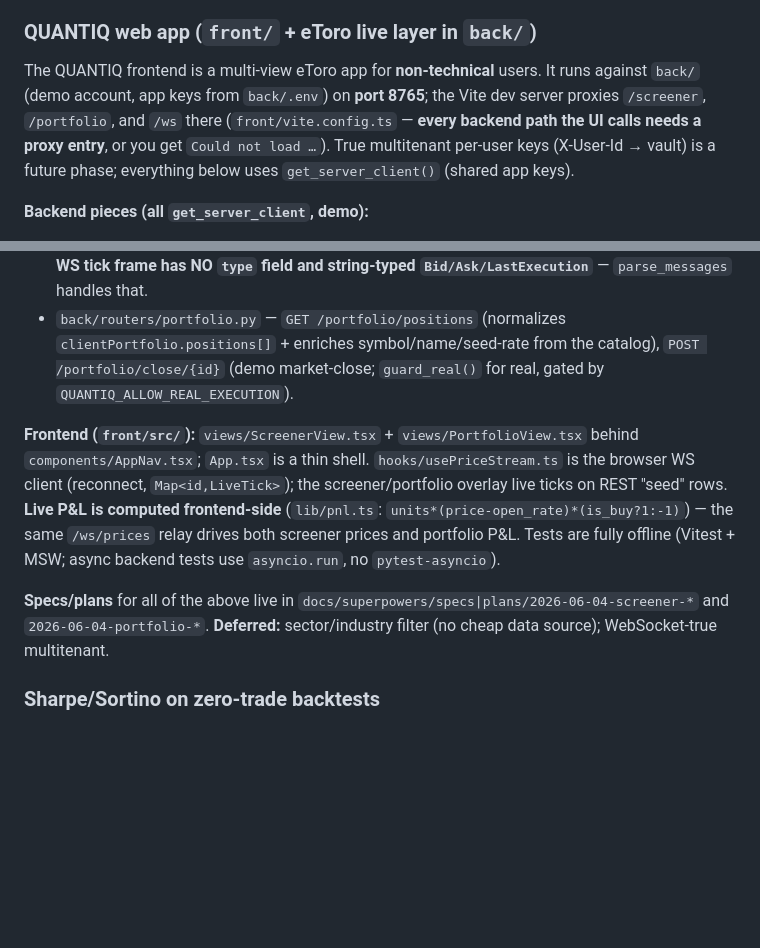
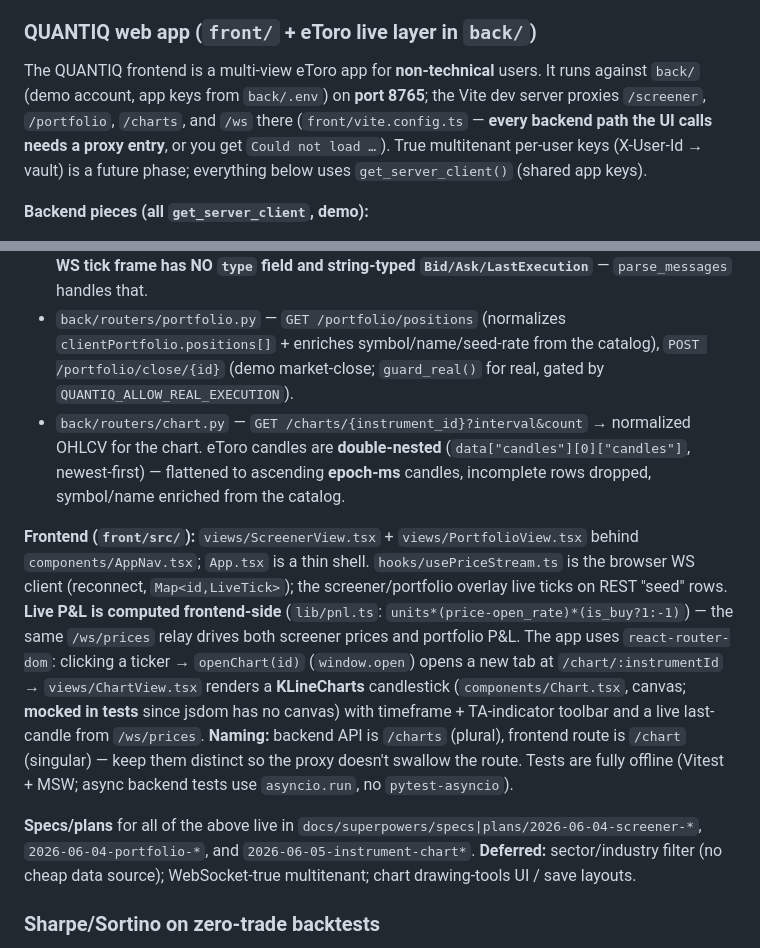
Before and after one commit to sdrakos/etoro, a Markdown page: CLAUDE.md, 2 parts joined by grey strips. GitHub-like rendering; blank space fills up the shorter version.

Commit message:
docs(CLAUDE.md): document the instrument chart (KLineCharts, /charts, routing)

```diff
--- a/CLAUDE.md
+++ b/CLAUDE.md
@@ -67,17 +67,18 @@ Don't manually register strategies anywhere. Don't import strategies in `__init_
 
 ### QUANTIQ web app (`front/` + eToro live layer in `back/`)
 
-The QUANTIQ frontend is a multi-view eToro app for **non-technical** users. It runs against `back/` (demo account, app keys from `back/.env`) on **port 8765**; the Vite dev server proxies `/screener`, `/portfolio`, and `/ws` there (`front/vite.config.ts` — **every backend path the UI calls needs a proxy entry**, or you get `Could not load …`). True multitenant per-user keys (X-User-Id → vault) is a future phase; everything below uses `get_server_client()` (shared app keys).
+The QUANTIQ frontend is a multi-view eToro app for **non-technical** users. It runs against `back/` (demo account, app keys from `back/.env`) on **port 8765**; the Vite dev server proxies `/screener`, `/portfolio`, `/charts`, and `/ws` there (`front/vite.config.ts` — **every backend path the UI calls needs a proxy entry**, or you get `Could not load …`). True multitenant per-user keys (X-User-Id → vault) is a future phase; everything below uses `get_server_client()` (shared app keys).
 
 **Backend pieces (all `get_server_client`, demo):**
 - `back/data_cache/etoro_catalog.py` — SQLite cache of the eToro instrument catalog (`~/.etoro/etoro_catalog.db`), populated from `/instruments/discover`. `query`/`all_for_category` (text + `exchange` filter), `exchanges(asset_class)`, `get_by_instrument_ids`. **The eToro REST `fields`/docs are aspirational** — real shapes were reverse-engineered (lean discover items; `/rates` returns bid/ask for only a subset; sector is NOT available).
 - `back/routers/screener.py` — `GET /screener/category/{cat}` (paginated/sorted/searched + `exchange` param), `GET /screener/exchanges/{cat}`, `/movers`, `/catalog-status`. A FastAPI lifespan loop auto-refreshes the catalog every ~90s so prices don't freeze.
 - `back/etoro_api/ws_client.py` + `back/routers/ws_prices.py` — the **price relay**: ONE shared upstream `wss://ws.etoro.com/ws` connection (`EtoroWsClient`, reconnect/backoff) fanned out to browsers over `GET(ws) /ws/prices`. `PriceRelay` ref-counts instrument subscriptions, computes live change% from prevClose, drops dead clients without breaking fan-out. **The real WS tick frame has NO `type` field and string-typed `Bid/Ask/LastExecution`** — `parse_messages` handles that.
 - `back/routers/portfolio.py` — `GET /portfolio/positions` (normalizes `clientPortfolio.positions[]` + enriches symbol/name/seed-rate from the catalog), `POST /portfolio/close/{id}` (demo market-close; `guard_real()` for real, gated by `QUANTIQ_ALLOW_REAL_EXECUTION`).
+- `back/routers/chart.py` — `GET /charts/{instrument_id}?interval&count` → normalized OHLCV for the chart. eToro candles are **double-nested** (`data["candles"][0]["candles"]`, newest-first) — flattened to ascending **epoch-ms** candles, incomplete rows dropped, symbol/name enriched from the catalog.
 
-**Frontend (`front/src/`):** `views/ScreenerView.tsx` + `views/PortfolioView.tsx` behind `components/AppNav.tsx`; `App.tsx` is a thin shell. `hooks/usePriceStream.ts` is the browser WS client (reconnect, `Map<id,LiveTick>`); the screener/portfolio overlay live ticks on REST "seed" rows. **Live P&L is computed frontend-side** (`lib/pnl.ts`: `units*(price-open_rate)*(is_buy?1:-1)`) — the same `/ws/prices` relay drives both screener prices and portfolio P&L. Tests are fully offline (Vitest + MSW; async backend tests use `asyncio.run`, no `pytest-asyncio`).
+**Frontend (`front/src/`):** `views/ScreenerView.tsx` + `views/PortfolioView.tsx` behind `components/AppNav.tsx`; `App.tsx` is a thin shell. `hooks/usePriceStream.ts` is the browser WS client (reconnect, `Map<id,LiveTick>`); the screener/portfolio overlay live ticks on REST "seed" rows. **Live P&L is computed frontend-side** (`lib/pnl.ts`: `units*(price-open_rate)*(is_buy?1:-1)`) — the same `/ws/prices` relay drives both screener prices and portfolio P&L. The app uses `react-router-dom`: clicking a ticker → `openChart(id)` (`window.open`) opens a new tab at `/chart/:instrumentId` → `views/ChartView.tsx` renders a **KLineCharts** candlestick (`components/Chart.tsx`, canvas; **mocked in tests** since jsdom has no canvas) with timeframe + TA-indicator toolbar and a live last-candle from `/ws/prices`. **Naming:** backend API is `/charts` (plural), frontend route is `/chart` (singular) — keep them distinct so the proxy doesn't swallow the route. Tests are fully offline (Vitest + MSW; async backend tests use `asyncio.run`, no `pytest-asyncio`).
 
-**Specs/plans** for all of the above live in `docs/superpowers/specs|plans/2026-06-04-screener-*` and `2026-06-04-portfolio-*`. **Deferred:** sector/industry filter (no cheap data source); WebSocket-true multitenant.
+**Specs/plans** for all of the above live in `docs/superpowers/specs|plans/2026-06-04-screener-*`, `2026-06-04-portfolio-*`, and `2026-06-05-instrument-chart*`. **Deferred:** sector/industry filter (no cheap data source); WebSocket-true multitenant; chart drawing-tools UI / save layouts.
 
 ### Sharpe/Sortino on zero-trade backtests
 
```
